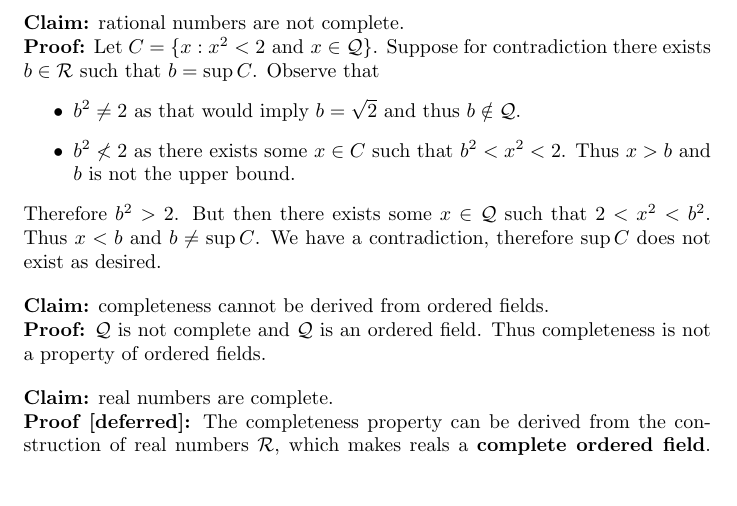
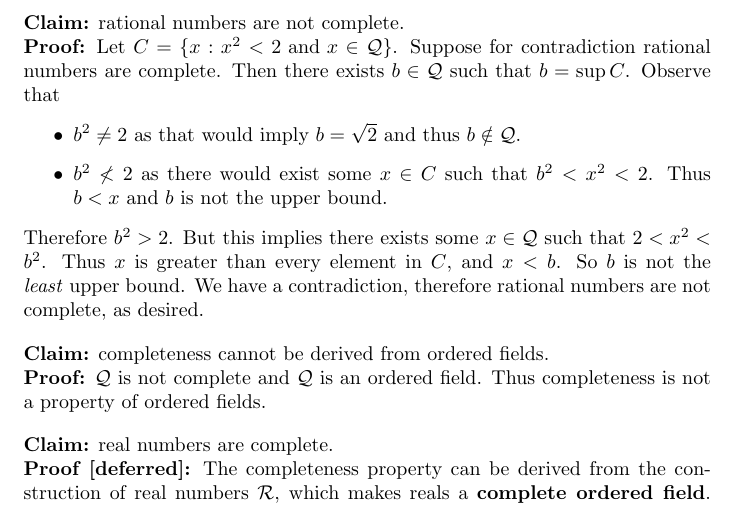
Before and after one commit to coffeemug/math-113h, a LaTeX document (notes/notes.tex, which reads notes/completeness.tex): part of page 17 of 18, cut so that both start at the same text, the shorter picture padded with empty space. Compiled offline with pdfLaTeX.

Commit message:
completeness of rationals cleanup

```diff
--- a/notes/completeness.tex
+++ b/notes/completeness.tex
@@ -99,16 +99,19 @@ has an upper bound, then it has a least upper bound.
 \textbf{Claim:} rational numbers are not complete.
 
 \textbf{Proof:} Let $C=\{x:x^{2}<2\text{ and }x\in\mathcal{Q}\}$. Suppose for
-contradiction there exists $b\in\mathcal{R}$ such that $b=\sup C$. Observe that
+contradiction rational numbers are complete. Then there exists
+$b\in\mathcal{Q}$ such that $b=\sup C$. Observe that
 \begin{itemize}
 \item $b^{2}\neq2$ as that would imply $b=\sqrt{2}$ and thus $b\notin\mathcal{Q}$.
-\item $b^{2}\not<2$ as there exists some $x\in C$ such that
-  $b^{2}<x^{2}<2$. Thus $x>b$ and $b$ is not the upper bound.
+\item $b^{2}\not<2$ as there would exist some $x\in C$ such that
+  $b^{2}<x^{2}<2$. Thus $b<x$ and $b$ is not the upper bound.
 \end{itemize}
 
-Therefore $b^{2}>2$. But then there exists some $x\in\mathcal{Q}$ such that
-$2<x^{2}<b^{2}$. Thus $x<b$ and $b\neq\sup C$. We have a contradiction,
-therefore $\sup C$ does not exist as desired.
+Therefore $b^{2}>2$. But this implies there exists some
+$x\in\mathcal{Q}$ such that $2<x^{2}<b^{2}$. Thus $x$ is greater than every
+element in $C$, and $x<b$. So $b$ is not the \textit{least} upper
+bound. We have a contradiction, therefore rational numbers are not
+complete, as desired.
 
 \vs
 
```
Also changed, not shown: notes/notes.pdf.
